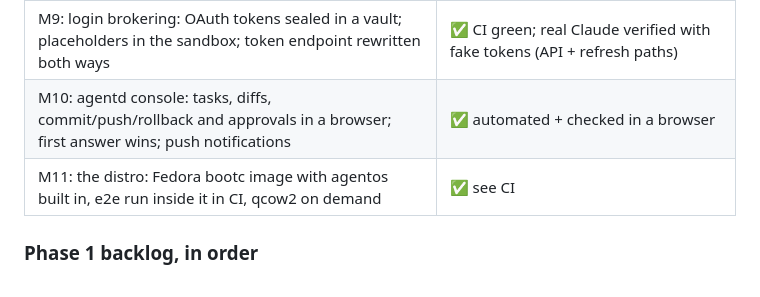
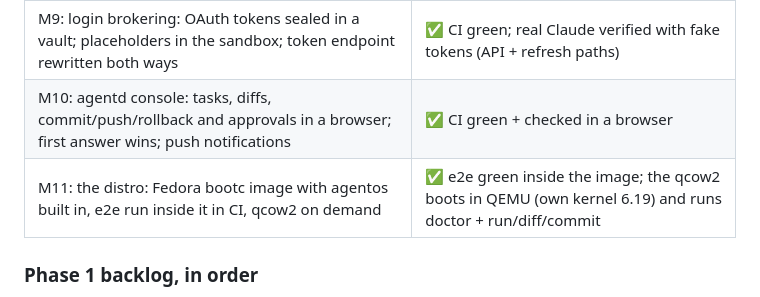
Before and after one commit to ziiw/agentos, a Markdown page: docs/DESIGN.md, the part around the change. Drawn GitHub-style.

Commit message:
Design: M10 and M11 verified (console in CI and a browser; the disk boots and runs agentos)

```diff
--- a/docs/DESIGN.md
+++ b/docs/DESIGN.md
@@ -127,8 +127,8 @@ It's verified at three levels:
 | M7: live approvals: unlisted hosts are asked about at the terminal while the connection waits; "always" remembered per project | ✅ CI green |
 | M8: git push outbox: pushes held per remote, replayed from your own git on commit | ✅ CI green |
 | M9: login brokering: OAuth tokens sealed in a vault; placeholders in the sandbox; token endpoint rewritten both ways | ✅ CI green; real Claude verified with fake tokens (API + refresh paths) |
-| M10: agentd console: tasks, diffs, commit/push/rollback and approvals in a browser; first answer wins; push notifications | ✅ automated + checked in a browser |
-| M11: the distro: Fedora bootc image with agentos built in, e2e run inside it in CI, qcow2 on demand | ✅ see CI |
+| M10: agentd console: tasks, diffs, commit/push/rollback and approvals in a browser; first answer wins; push notifications | ✅ CI green + checked in a browser |
+| M11: the distro: Fedora bootc image with agentos built in, e2e run inside it in CI, qcow2 on demand | ✅ e2e green inside the image; the qcow2 boots in QEMU (own kernel 6.19) and runs doctor + run/diff/commit |
 
 ### Phase 1 backlog, in order
 
```
